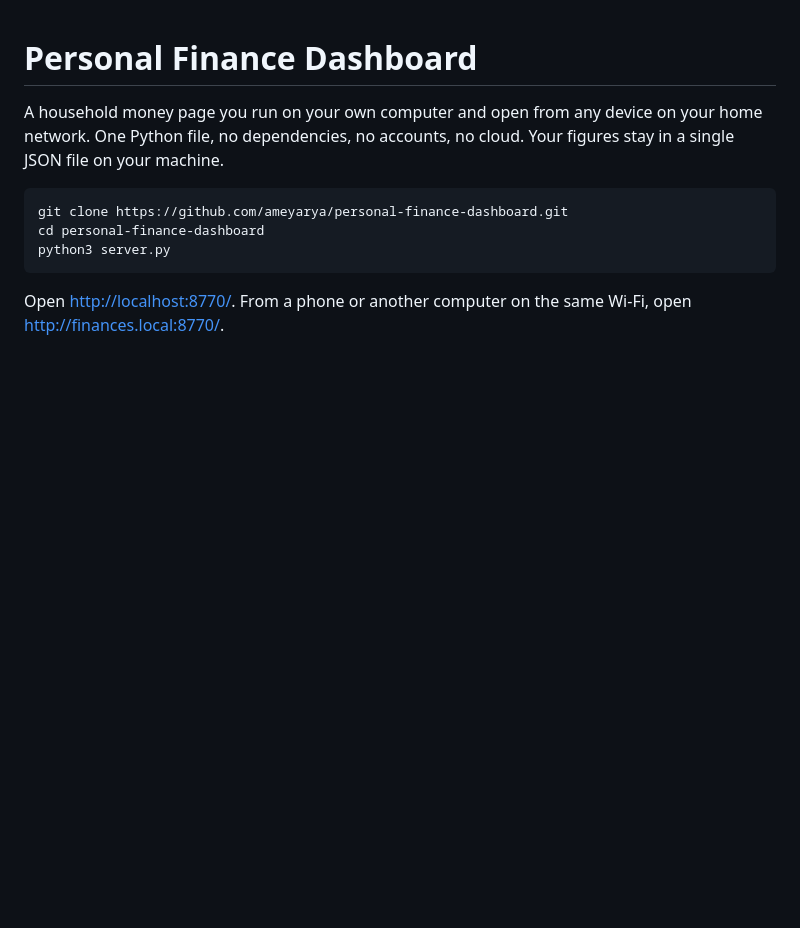
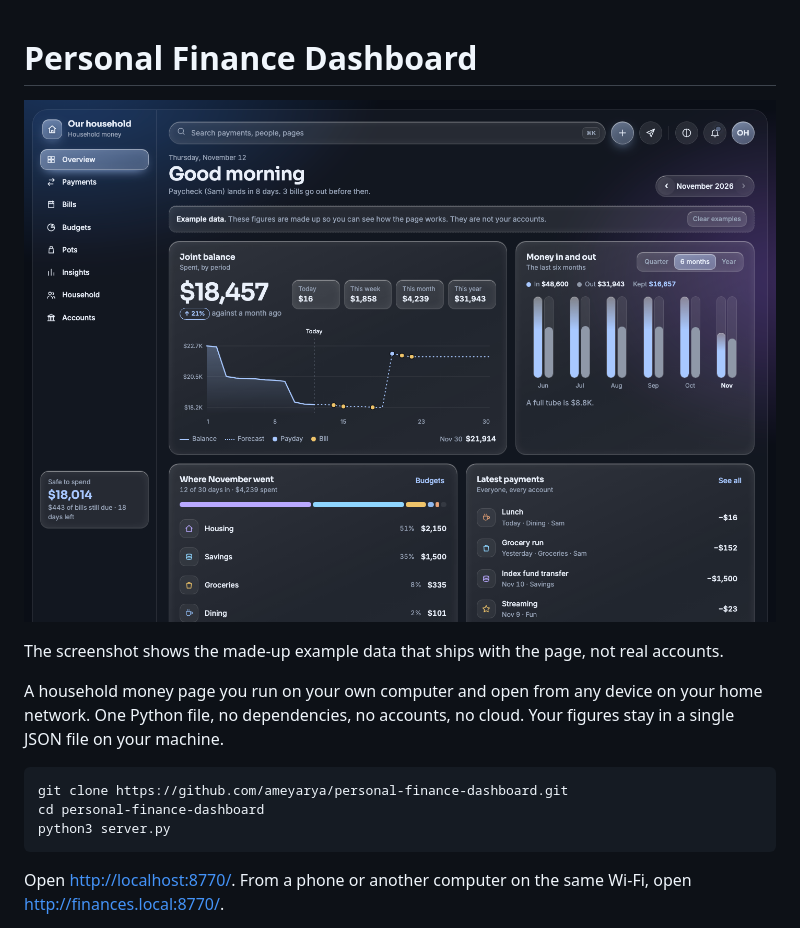
Before and after one commit to ameyarya/personal-finance-dashboard, a Markdown page: README.md, the part around the change. GitHub-like rendering; pictures changed too: docs/screenshot.png (added); blank space fills up the shorter version.

```diff
--- a/README.md
+++ b/README.md
@@ -1,4 +1,8 @@
 # Personal Finance Dashboard
+
+![The overview page, shown with the built-in example figures](docs/screenshot.png)
+
+The screenshot shows the made-up example data that ships with the page, not real accounts.
 
 A household money page you run on your own computer and open from any device on your home
 network. One Python file, no dependencies, no accounts, no cloud. Your figures stay in a single
```
Also changed, not shown: 3 other files.
